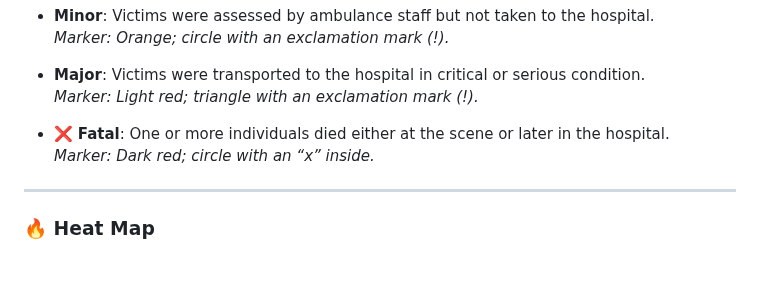
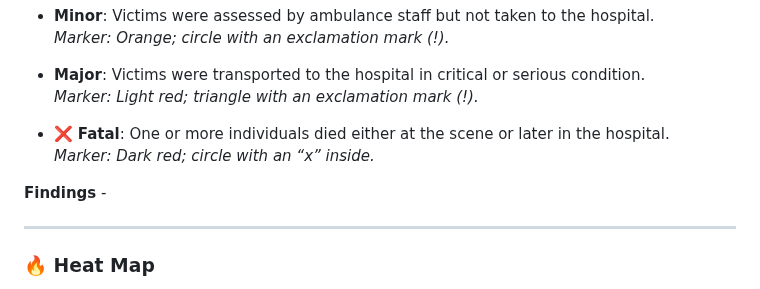
Before and after one commit to Eder-2024/Project_3_Exploring_Ottawa-s_Urban_Dynamics, a Markdown page: README.md, the part around the change. Rendered like a GitHub page; blank space fills up the shorter version.

```diff
--- a/README.md
+++ b/README.md
@@ -164,6 +164,8 @@ Each map marker also includes a pop-up with detailed information on the severity
 - ❌ **Fatal**: One or more individuals died either at the scene or later in the hospital.
   *Marker: Dark red; circle with an “x” inside.*
 
+**Findings** -
+
 ---
 
 ### 🔥 Heat Map
```
